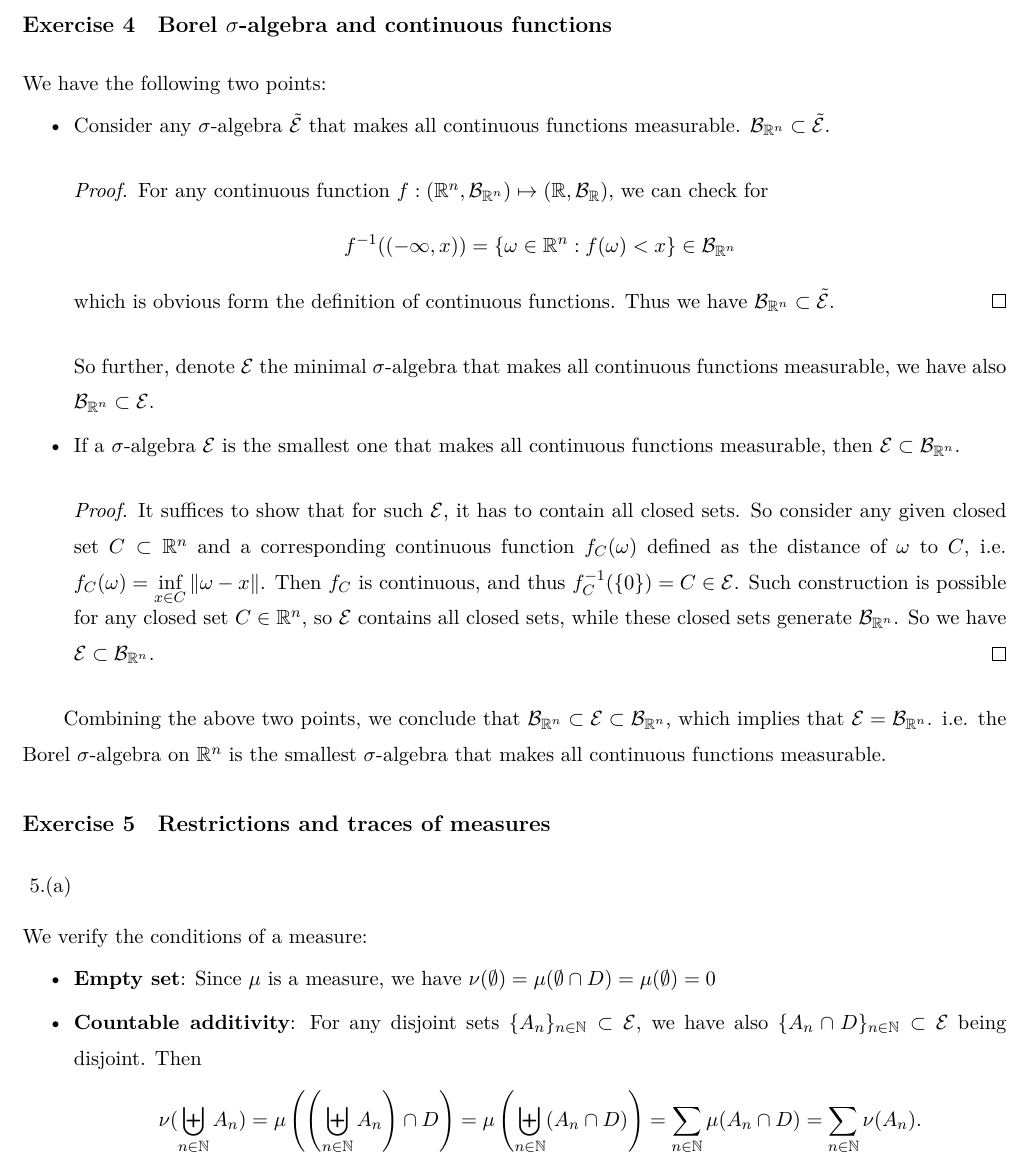
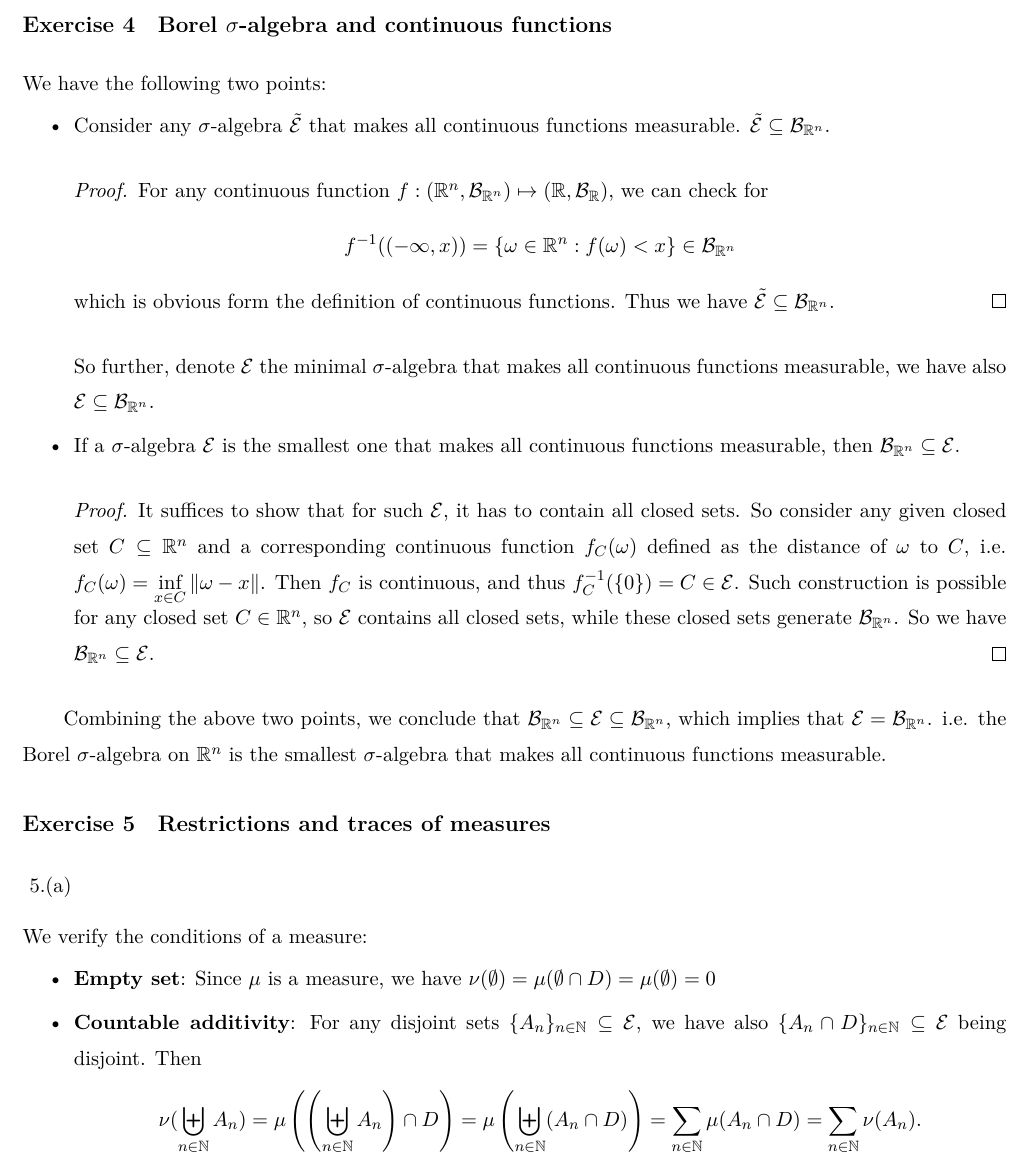
Before and after one commit to V1ncent19/430-1, a LaTeX problem sheet (HW1/HW1.tex): part of page 4 of 5, cut so that both start at the same text. Compiled offline with XeLaTeX.

Commit message:
hw1, v1ncent19

```diff
--- a/HW1/HW1.tex
+++ b/HW1/HW1.tex
@@ -226,26 +226,26 @@ Further, to upgrade to rational number cases, we may just notice that any real n
 
 We have the following two points:
 \begin{itemize}[topsep=2pt,itemsep=0pt]
-    \item Consider any $ \sigma  $-algebra $ \tilde{\mathcal{E}} $ that makes all continuous functions measurable. $ \mathcal{B}_{\mathbb{R}^n} \subset \tilde{\mathcal{E}} $.
+    \item Consider any $ \sigma  $-algebra $ \tilde{\mathcal{E}} $ that makes all continuous functions measurable. $  \tilde{\mathcal{E}}  \subseteq \mathcal{B}_{\mathbb{R}^n}$.
 
     \begin{proof}
         For any continuous function $ f:(\mathbb{R}^n, \mathcal{B}_{\mathbb{R}^n})\mapsto (\mathbb{R}, \mathcal{B}_{\mathbb{R}}) $, we can check for
         \begin{align*}
             f^{-1}((-\infty, x)) = \{\omega \in \mathbb{R}^n: f(\omega )< x\} \in \mathcal{B}_{\mathbb{R}^n}
         \end{align*}
-        which is obvious form the definition of continuous functions. Thus we have $ \mathcal{B}_{\mathbb{R}^n} \subset \tilde{\mathcal{E}} $.
+        which is obvious form the definition of continuous functions. Thus we have $  \tilde{\mathcal{E}}  \subseteq \mathcal{B}_{\mathbb{R}^n}$.
     \end{proof}
 
-    So further, denote $ \mathcal{E} $ the minimal $ \sigma  $-algebra that makes all continuous functions measurable, we have also $ \mathcal{B}_{\mathbb{R}^n} \subset \mathcal{E} $.
+    So further, denote $ \mathcal{E} $ the minimal $ \sigma  $-algebra that makes all continuous functions measurable, we have also $  \mathcal{E}  \subseteq \mathcal{B}_{\mathbb{R}^n} $.
 
-    \item If a $ \sigma  $-algebra $ \mathcal{E} $ is the smallest one that makes all continuous functions measurable, then $ \mathcal{E} \subset \mathcal{B}_{\mathbb{R}^n} $.
+    \item If a $ \sigma  $-algebra $ \mathcal{E} $ is the smallest one that makes all continuous functions measurable, then $ \mathcal{B}_{\mathbb{R}^n} \subseteq  \mathcal{E}$.
 
     \begin{proof}
-        It suffices to show that for such $ \mathcal{E} $, it has to contain all closed sets. So consider any given closed set $ C\subset \mathbb{R}^n $ and a corresponding continuous function $ f_C(\omega ) $ defined as the distance of $ \omega  $ to $ C $, i.e. $ f_C(\omega ) = \mathop{ \inf  }\limits_{x\in C} \|\omega -x\| $. Then $ f_C $ is continuous, and thus $ f_C^{-1}(\{0\}) = C\in \mathcal{E} $. Such construction is possible for any closed set $ C\in\mathbb{R}^n $, so $ \mathcal{E} $ contains all closed sets, while these closed sets generate $ \mathcal{B}_{\mathbb{R}^n} $. So we have $ \mathcal{E} \subset \mathcal{B}_{\mathbb{R}^n} $.
+        It suffices to show that for such $ \mathcal{E} $, it has to contain all closed sets. So consider any given closed set $ C\subseteq \mathbb{R}^n $ and a corresponding continuous function $ f_C(\omega ) $ defined as the distance of $ \omega  $ to $ C $, i.e. $ f_C(\omega ) = \mathop{ \inf  }\limits_{x\in C} \|\omega -x\| $. Then $ f_C $ is continuous, and thus $ f_C^{-1}(\{0\}) = C\in \mathcal{E} $. Such construction is possible for any closed set $ C\in\mathbb{R}^n $, so $ \mathcal{E} $ contains all closed sets, while these closed sets generate $ \mathcal{B}_{\mathbb{R}^n} $. So we have $ \mathcal{B}_{\mathbb{R}^n} \subseteq  \mathcal{E} $.
     \end{proof}
 \end{itemize}
 
-    Combining the above two points, we conclude that $ \mathcal{B}_{\mathbb{R}^n} \subset \mathcal{E} \subset \mathcal{B}_{\mathbb{R}^n} $, which implies that $ \mathcal{E} = \mathcal{B}_{\mathbb{R}^n} $. i.e. the Borel $ \sigma $-algebra on $ \mathbb{R}^n $ is the smallest $ \sigma $-algebra that makes all continuous functions measurable.
+    Combining the above two points, we conclude that $ \mathcal{B}_{\mathbb{R}^n} \subseteq \mathcal{E} \subseteq \mathcal{B}_{\mathbb{R}^n} $, which implies that $ \mathcal{E} = \mathcal{B}_{\mathbb{R}^n} $. i.e. the Borel $ \sigma $-algebra on $ \mathbb{R}^n $ is the smallest $ \sigma $-algebra that makes all continuous functions measurable.
 
 
 
@@ -264,7 +264,7 @@ We have the following two points:
 We verify the conditions of a measure:
 \begin{itemize}[topsep=2pt,itemsep=0pt]
     \item \textbf{Empty set}: Since $ \mu $ is a measure, we have $ \nu(\emptyset)=\mu (\emptyset \cap D) = \mu(\emptyset) =0 $
-    \item \textbf{Countable additivity}: For any disjoint sets $ \{A_n\}_{n\in \mathbb{N}}\subset \mathcal{E}$, we have also $ \{A_n\cap D\}_{n\in \mathbb{N}}\subset \mathcal{E} $ being disjoint. Then
+    \item \textbf{Countable additivity}: For any disjoint sets $ \{A_n\}_{n\in \mathbb{N}}\subseteq \mathcal{E}$, we have also $ \{A_n\cap D\}_{n\in \mathbb{N}}\subseteq \mathcal{E} $ being disjoint. Then
     \begin{align*}
         \nu(\biguplus_{n\in \mathbb{N}} A_n) = \mu\left( \left( \biguplus_{n\in \mathbb{N}} A_n \right) \cap D \right) = \mu\left( \biguplus_{n\in \mathbb{N}} (A_n\cap D) \right) = \sum_{n\in \mathbb{N}} \mu(A_n\cap D) = \sum_{n\in \mathbb{N}} \nu(A_n).
     \end{align*}
```
Also changed, not shown: HW1/HW1.pdf, HW1/HW1.tex (10 more changed lines), 2 other files.
